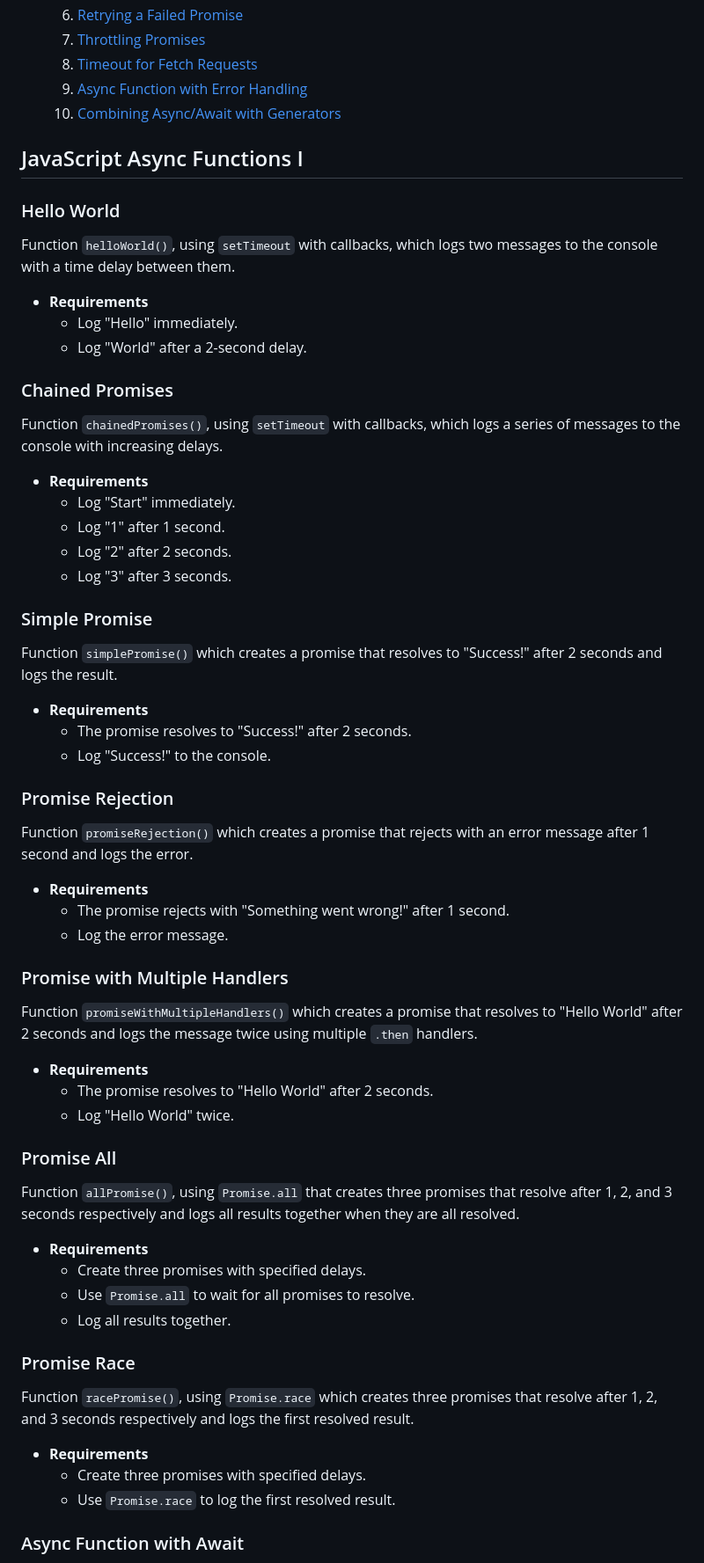
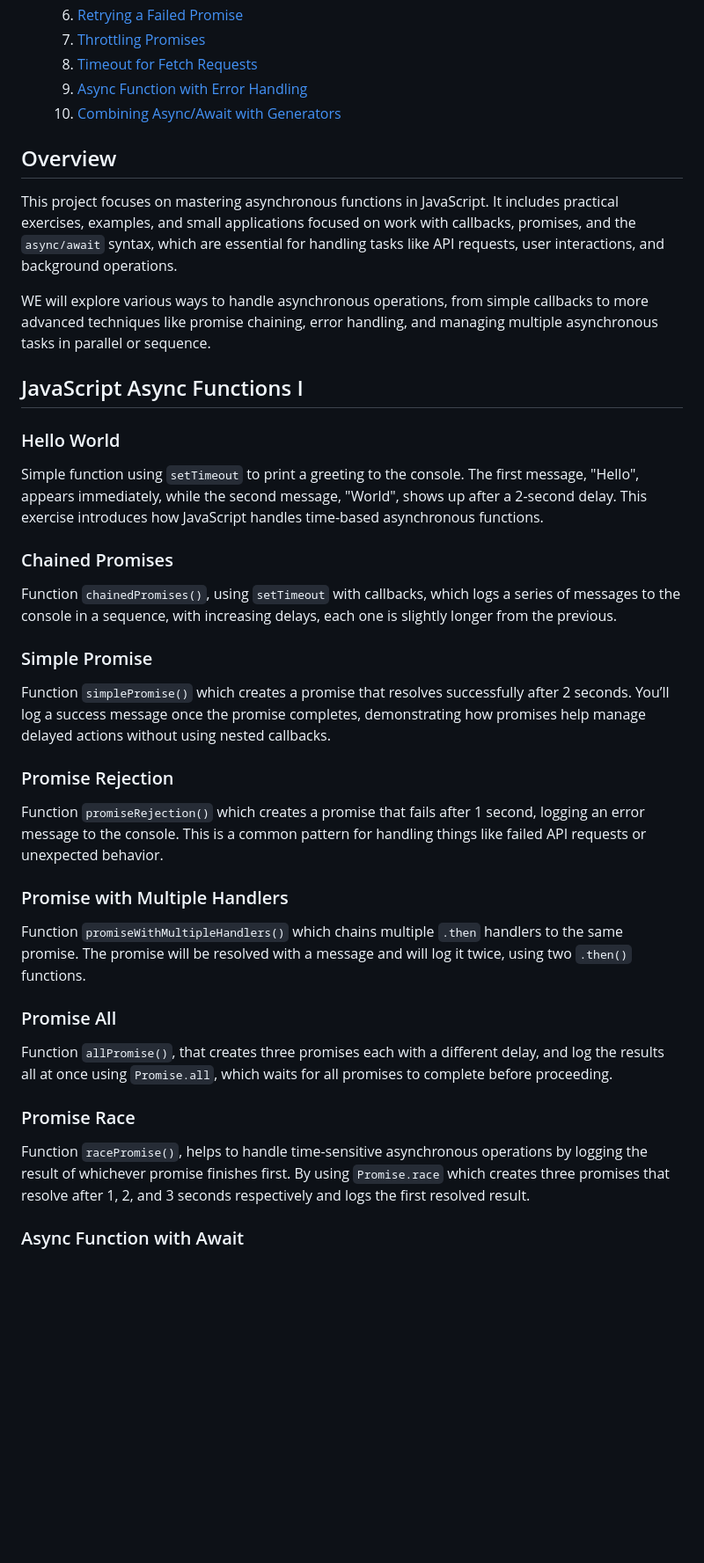
Before and after one commit to StefRuseva88/js-async-func, a Markdown page: README.md, the part around the change printed below. Shown: that part at 88% size. GitHub-like rendering; blank space fills up the shorter version.

```diff
--- a/README.md
+++ b/README.md
@@ -34,51 +34,32 @@
     9. [Async Function with Error Handling](#async-function-with-error-handling)
     10. [Combining Async/Await with Generators](#combining-asyncawait-with-generators)
 
+## Overview
+This project focuses on mastering asynchronous functions in JavaScript. It includes practical exercises, examples, and small applications focused on work with callbacks, promises, and the `async/await` syntax, which are essential for handling tasks like API requests, user interactions, and background operations.
+
+WE will explore various ways to handle asynchronous operations, from simple callbacks to more advanced techniques like promise chaining, error handling, and managing multiple asynchronous tasks in parallel or sequence.
+
 ## JavaScript Async Functions I
 
 ### Hello World
-Function `helloWorld()`, using `setTimeout` with callbacks, which logs two messages to the console with a time delay between them.
-- **Requirements**
-  - Log "Hello" immediately.
-  - Log "World" after a 2-second delay.
+Simple function using `setTimeout` to print a greeting to the console. The first message, "Hello", appears immediately, while the second message, "World", shows up after a 2-second delay. This exercise introduces how JavaScript handles time-based asynchronous functions.
 
 ### Chained Promises
-Function `chainedPromises()`, using `setTimeout` with callbacks, which logs a series of messages to the console with increasing delays.
-- **Requirements**
-  - Log "Start" immediately.
-  - Log "1" after 1 second.
-  - Log "2" after 2 seconds.
-  - Log "3" after 3 seconds.
+Function `chainedPromises()`, using `setTimeout` with callbacks, which logs a series of messages to the console in a sequence, with increasing delays, each one is slightly longer from the previous.
 
 ### Simple Promise
-Function `simplePromise()` which creates a promise that resolves to "Success!" after 2 seconds and logs the result.
-- **Requirements**
-  - The promise resolves to "Success!" after 2 seconds.
-  - Log "Success!" to the console.
+Function `simplePromise()` which creates a promise that resolves successfully after 2 seconds. You’ll log a success message once the promise completes, demonstrating how promises help manage delayed actions without using nested callbacks.
 
 ### Promise Rejection
-Function `promiseRejection()` which creates a promise that rejects with an error message after 1 second and logs the error.
-- **Requirements**
-  - The promise rejects with "Something went wrong!" after 1 second.
-  - Log the error message.
+Function `promiseRejection()` which creates a promise that fails after 1 second, logging an error message to the console. This is a common pattern for handling things like failed API requests or unexpected behavior.
 
 ### Promise with Multiple Handlers
-Function `promiseWithMultipleHandlers()` which creates a promise that resolves to "Hello World" after 2 seconds and logs the message twice using multiple `.then` handlers.
-- **Requirements**
-  - The promise resolves to "Hello World" after 2 seconds.
-  - Log "Hello World" twice.
+Function `promiseWithMultipleHandlers()` which chains multiple `.then` handlers to the same promise. The promise will be resolved with a message and will log it twice, using two `.then()` functions.
 
 ### Promise All
-Function `allPromise()`, using `Promise.all` that creates three promises that resolve after 1, 2, and 3 seconds respectively and logs all results together when they are all resolved.
-- **Requirements**
-  - Create three promises with specified delays.
-  - Use `Promise.all` to wait for all promises to resolve.
-  - Log all results together.
+Function `allPromise()`, that creates three promises each with a different delay, and log the results all at once using `Promise.all`, which waits for all promises to complete before proceeding.
 
 ### Promise Race
-Function `racePromise()`, using `Promise.race` which creates three promises that resolve after 1, 2, and 3 seconds respectively and logs the first resolved result.
-- **Requirements**
-  - Create three promises with specified delays.
-  - Use `Promise.race` to log the first resolved result.
+Function `racePromise()`, helps to handle time-sensitive asynchronous operations by logging the result of whichever promise finishes first. By using `Promise.race` which creates three promises that resolve after 1, 2, and 3 seconds respectively and logs the first resolved result.
 
 ### Async Function with Await
```
Also changed, not shown: other parts of README.md (+18 -93 lines).
